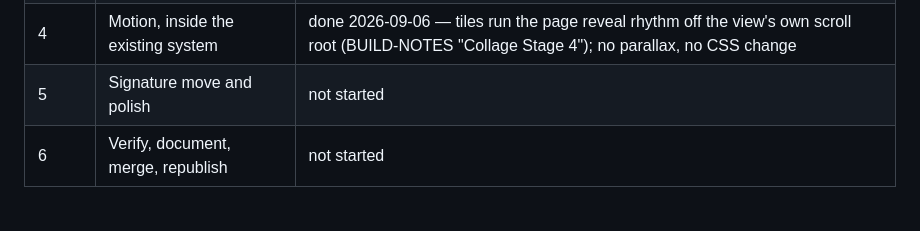
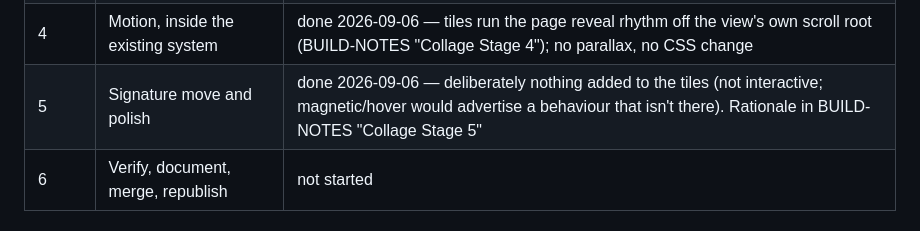
Before and after one commit to Brychenka/Vitnyr-v2, a Markdown page: reference/collage-plan.md, the part around the change. GitHub-like rendering.

```diff
--- a/reference/collage-plan.md
+++ b/reference/collage-plan.md
@@ -149,7 +149,7 @@ looks wrong you already know which stage owns it.
 | 2 | Composition (CSS only, empty boxes) | done, then re-opened 2026-09-05 → three domain groups (see update above) |
 | 3 | Real images and delivery | markup done 2026-09-06 against **placeholder** stand-ins (see BUILD-NOTES "Collage Stage 3"); real photos + WebP + artifact republish still pending the shoot |
 | 4 | Motion, inside the existing system | done 2026-09-06 — tiles run the page reveal rhythm off the view's own scroll root (BUILD-NOTES "Collage Stage 4"); no parallax, no CSS change |
-| 5 | Signature move and polish | not started |
+| 5 | Signature move and polish | done 2026-09-06 — deliberately nothing added to the tiles (not interactive; magnetic/hover would advertise a behaviour that isn't there). Rationale in BUILD-NOTES "Collage Stage 5" |
 | 6 | Verify, document, merge, republish | not started |
 
 ### Stage 3 — images and delivery
```
Also changed, not shown: BUILD-NOTES.md (+27 -0 lines).
